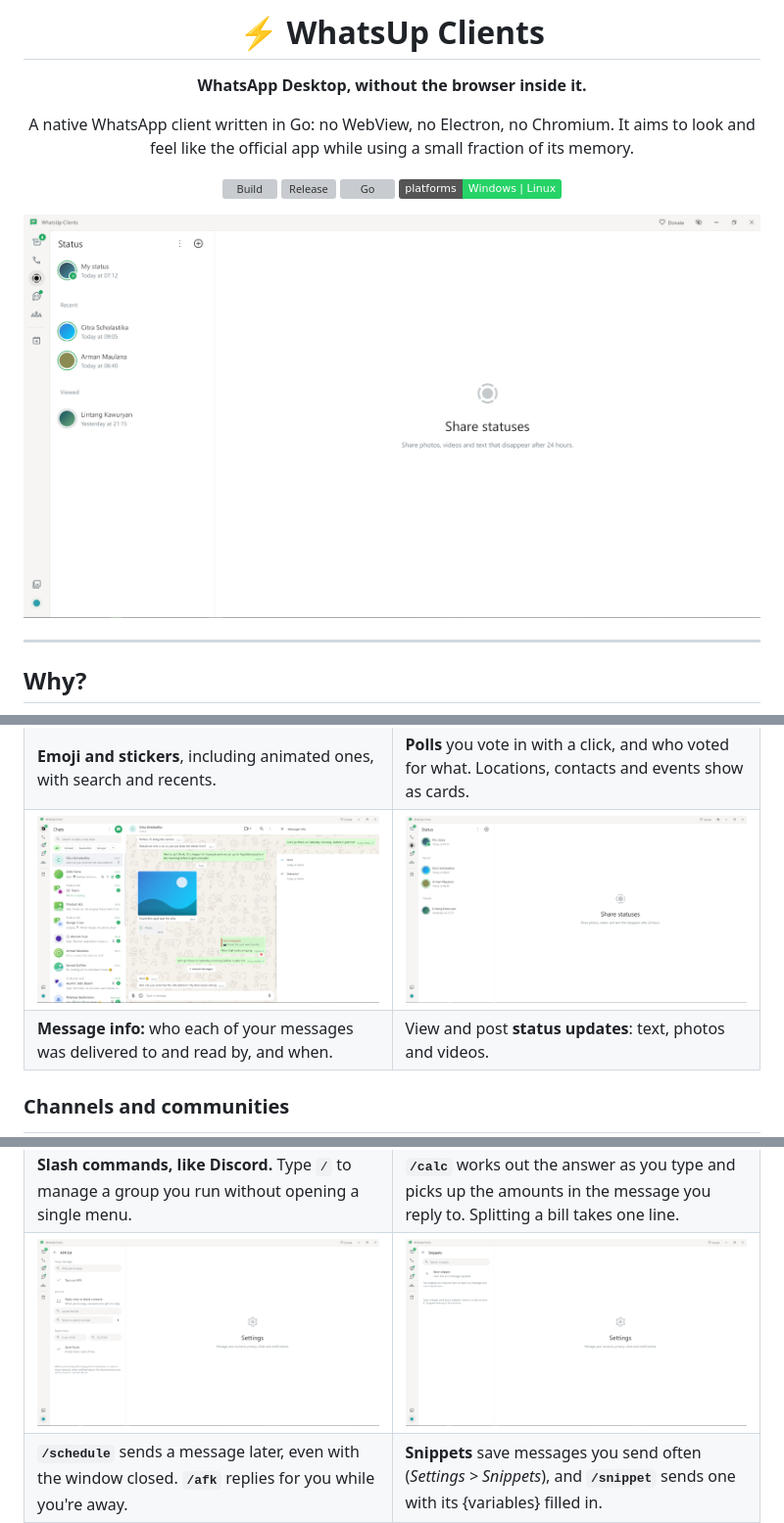
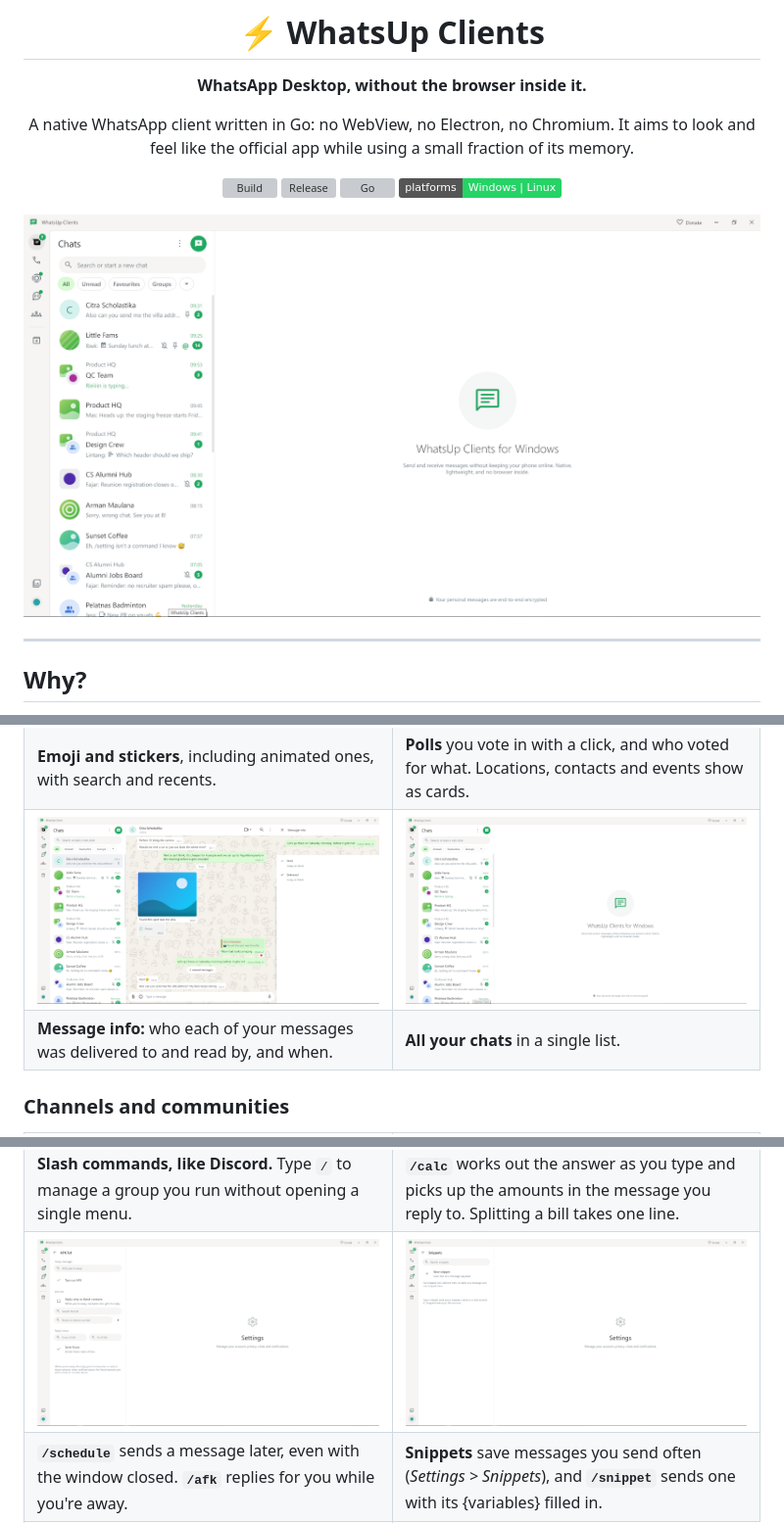
Before and after one commit to latiefahmad/whatsupclients, a Markdown page: README.md, 3 parts joined by grey strips. Shown: that part at 98% size. Rendered like a GitHub page; pictures changed too: docs/screenshots/all-chat.png (added); badges without logos; grey boxes are pictures that could not be loaded.

Commit message:
README uses all-chat.png, lowercase afk-list.png, fix stale cmd/wazzap comments

```diff
--- a/README.md
+++ b/README.md
@@ -12,7 +12,7 @@ It aims to look and feel like the official app while using a small fraction of i
 ![Go](https://img.shields.io/github/go-mod/go-version/latiefahmad/whatsupclients)
 ![Platforms](https://img.shields.io/badge/platforms-Windows%20%7C%20Linux-25D366)
 
-<img src="docs/screenshots/status.png?v=1.4.1" alt="WhatsUp Clients showing status updates" width="900">
+<img src="docs/screenshots/all-chat.png?v=1.4.1" alt="WhatsUp Clients showing all chats" width="900">
 
 </div>
 
@@ -56,11 +56,11 @@ whatsmeow. You get the same app, pixel for pixel where it matters, in one small
   </tr>
   <tr>
     <td><img src="docs/screenshots/msginfo.png?v=1.4.1" alt="Message info"></td>
-    <td><img src="docs/screenshots/status.png?v=1.4.1" alt="Status updates"></td>
+    <td><img src="docs/screenshots/all-chat.png?v=1.4.1" alt="All chats"></td>
   </tr>
   <tr>
     <td><b>Message info:</b> who each of your messages was delivered to and read by, and when.</td>
-    <td>View and post <b>status updates</b>: text, photos and videos.</td>
+    <td><b>All your chats</b> in a single list.</td>
   </tr>
 </table>
 
@@ -92,7 +92,7 @@ WhatsApp already lets every linked device do, and they run from your own account
     <td><b><code>/calc</code></b> works out the answer as you type and picks up the amounts in the message you reply to. Splitting a bill takes one line.</td>
   </tr>
   <tr>
-    <td><img src="docs/screenshots/afk-list.PNG?v=1.4.1" alt="Scheduled messages and AFK"></td>
+    <td><img src="docs/screenshots/afk-list.png?v=1.4.1" alt="Scheduled messages and AFK"></td>
     <td><img src="docs/screenshots/snippets.PNG?v=1.4.1" alt="Snippets"></td>
   </tr>
   <tr>
```
Also changed, not shown: docs/screenshots/afk-list.png (renamed from docs/screenshots/afk-list.PNG), 1 other file.
